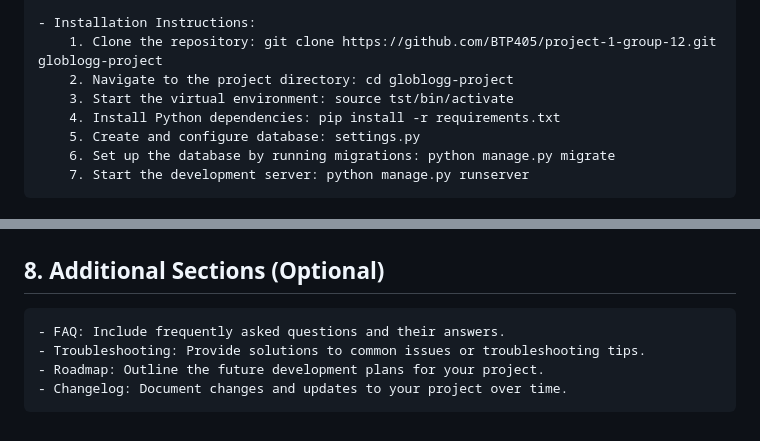
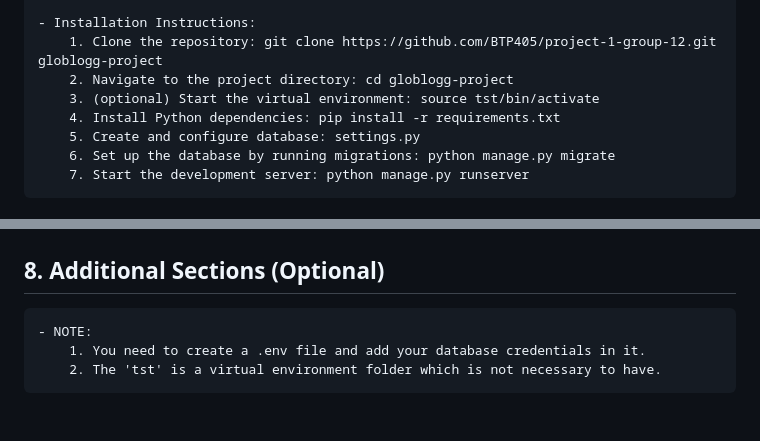
Before and after one commit to preetDev004/globlogg, a Markdown page: README.md, 2 parts joined by grey strips. GitHub-like rendering.

```diff
--- a/README.md
+++ b/README.md
@@ -16,7 +19,7 @@
     - Installation Instructions:
         1. Clone the repository: git clone https://github.com/BTP405/project-1-group-12.git globlogg-project
         2. Navigate to the project directory: cd globlogg-project
-        3. Start the virtual environment: source tst/bin/activate
+        3. (optional) Start the virtual environment: source tst/bin/activate
         4. Install Python dependencies: pip install -r requirements.txt
         5. Create and configure database: settings.py
         6. Set up the database by running migrations: python manage.py migrate
@@ -62,7 +65,6 @@
         Specify the license under which your project is distributed.
 
 ## 8. Additional Sections (Optional)
-    - FAQ: Include frequently asked questions and their answers.
-    - Troubleshooting: Provide solutions to common issues or troubleshooting tips.
-    - Roadmap: Outline the future development plans for your project.
-    - Changelog: Document changes and updates to your project over time.
+    - NOTE:
+        1. You need to create a .env file and add your database credentials in it.
+        2. The 'tst' is a virtual environment folder which is not necessary to have.
```
Also changed, not shown: other parts of README.md (+4 -1 lines).
